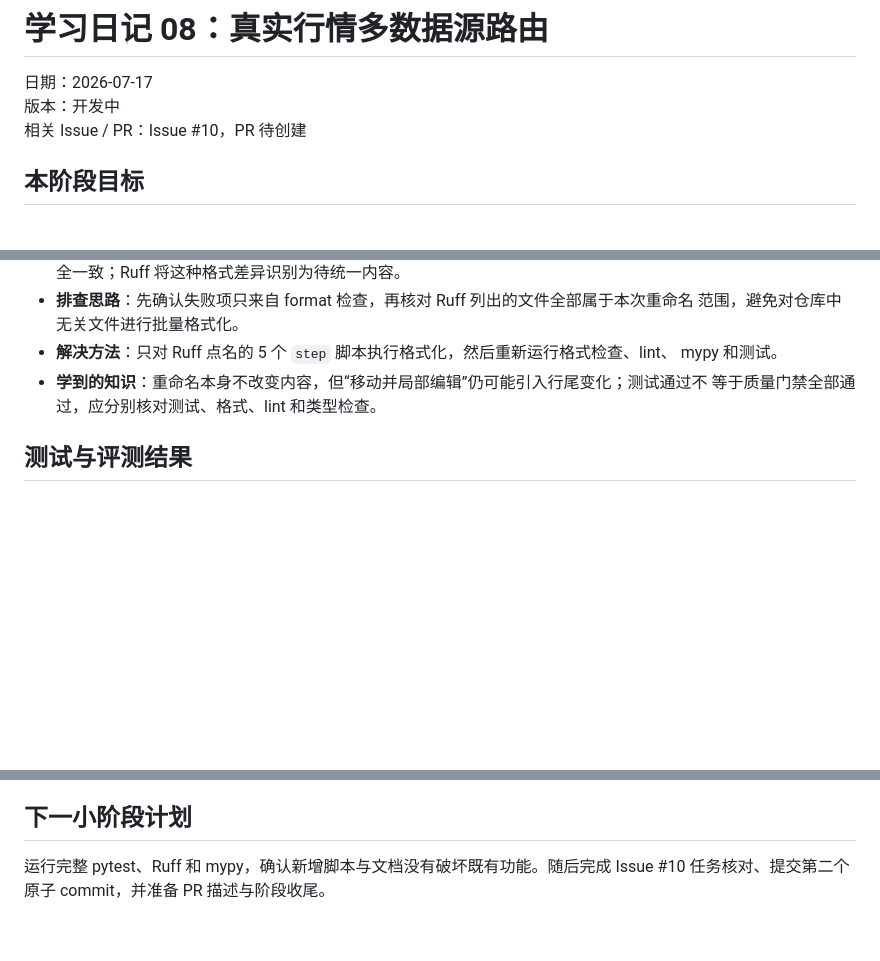
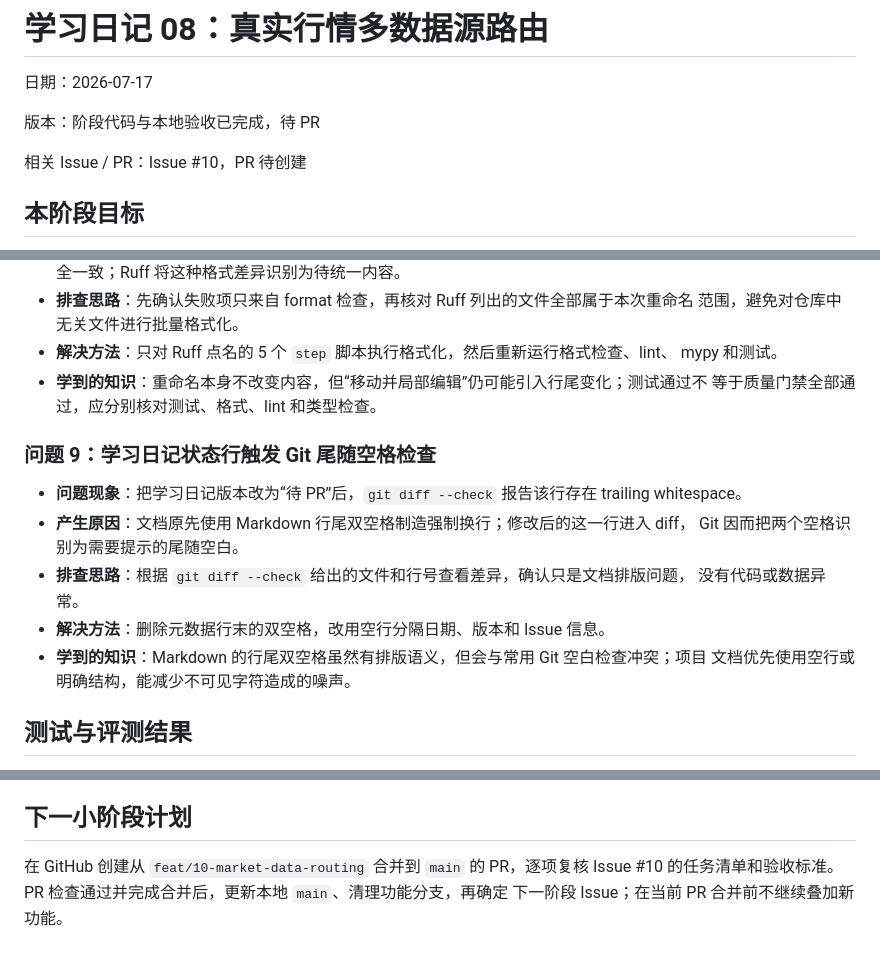
Before and after one commit to xmzhhh/xmz-agent, a Markdown page: docs/learning-journal/08-market-data-routing.md, 3 parts joined by grey strips. Rendered like a GitHub page; blank space fills up the shorter version.

Commit message:
docs: finalize market data routing journal

```diff
--- a/docs/learning-journal/08-market-data-routing.md
+++ b/docs/learning-journal/08-market-data-routing.md
@@ -1,7 +1,9 @@
 # 学习日记 08：真实行情多数据源路由
 
 日期：2026-07-17
-版本：开发中
+
+版本：阶段代码与本地验收已完成，待 PR
+
 相关 Issue / PR：Issue #10，PR 待创建
 
 ## 本阶段目标
@@ -170,6 +172,18 @@ Provider，稳定验证失败路径、遇错即停和资源关闭。脚本使用
 - **学到的知识**：重命名本身不改变内容，但“移动并局部编辑”仍可能引入行尾变化；测试通过不
   等于质量门禁全部通过，应分别核对测试、格式、lint 和类型检查。
 
+### 问题 9：学习日记状态行触发 Git 尾随空格检查
+
+- **问题现象**：把学习日记版本改为“待 PR”后，``git diff --check`` 报告该行存在 trailing
+  whitespace。
+- **产生原因**：文档原先使用 Markdown 行尾双空格制造强制换行；修改后的这一行进入 diff，
+  Git 因而把两个空格识别为需要提示的尾随空白。
+- **排查思路**：根据 ``git diff --check`` 给出的文件和行号查看差异，确认只是文档排版问题，
+  没有代码或数据异常。
+- **解决方法**：删除元数据行末的双空格，改用空行分隔日期、版本和 Issue 信息。
+- **学到的知识**：Markdown 的行尾双空格虽然有排版语义，但会与常用 Git 空白检查冲突；项目
+  文档优先使用空行或明确结构，能减少不可见字符造成的噪声。
+
 ## 测试与评测结果
 
 - 路由针对性测试：11 项全部通过，全程使用 Fake Provider，没有访问真实网络。
@@ -207,5 +221,6 @@ Provider，稳定验证失败路径、遇错即停和资源关闭。脚本使用
 
 ## 下一小阶段计划
 
-运行完整 pytest、Ruff 和 mypy，确认新增脚本与文档没有破坏既有功能。随后完成 Issue #10
-任务核对、提交第二个原子 commit，并准备 PR 描述与阶段收尾。
+在 GitHub 创建从 ``feat/10-market-data-routing`` 合并到 ``main`` 的 PR，逐项复核 Issue #10
+的任务清单和验收标准。PR 检查通过并完成合并后，更新本地 ``main``、清理功能分支，再确定
+下一阶段 Issue；在当前 PR 合并前不继续叠加新功能。
```
